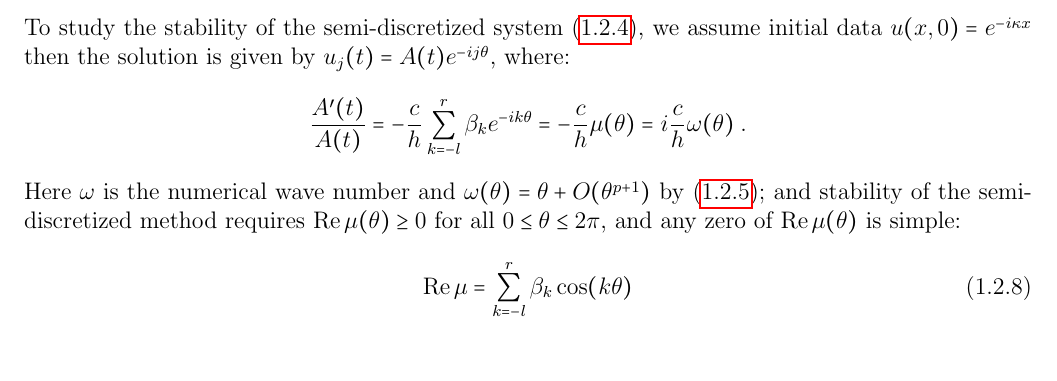
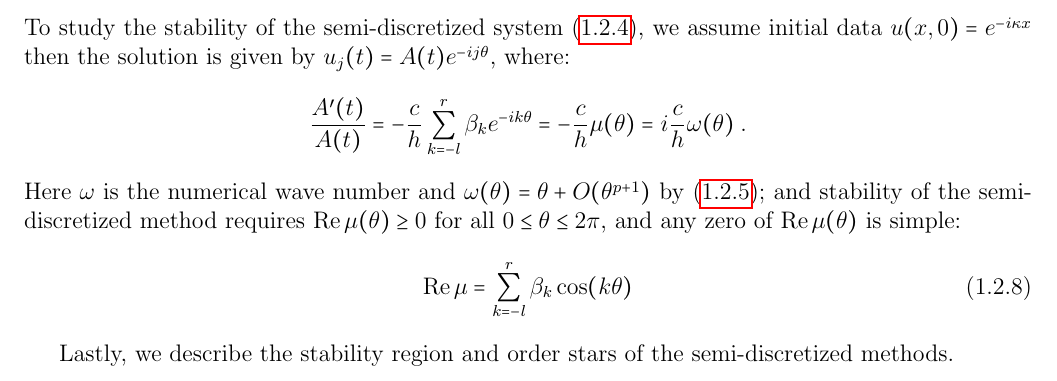
Before and after one commit to xyzeng-lehigh/ande, a LaTeX document (doc/ande_manual.tex, which reads doc/ande_background.tex): part of page 4 of 4, cut so that both start at the same text. Compiled offline with pdfLaTeX.

Commit message:
Continue to work on manual

```diff
--- a/doc/ande_background.tex
+++ b/doc/ande_background.tex
@@ -115,3 +115,5 @@ Here $\omega$ is the numerical wave number and $\omega(\theta)=\theta+O(\theta^{
 \begin{equation}\label{eq:bg_fd_dx_adv_re}
   \oname{Re}\mu = \sum_{k=-l}^r\beta_k\cos(k\theta)
 \end{equation}
+
+Lastly, we describe the stability region and order stars of the semi-discretized methods.
```
